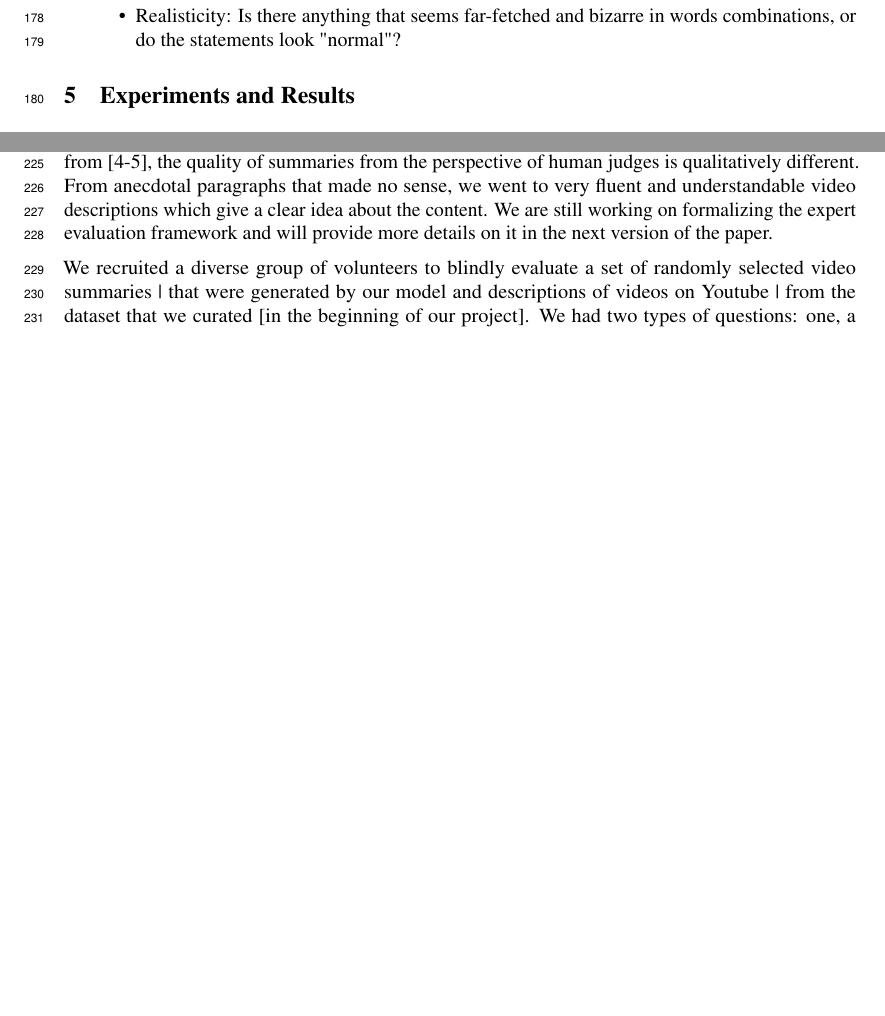
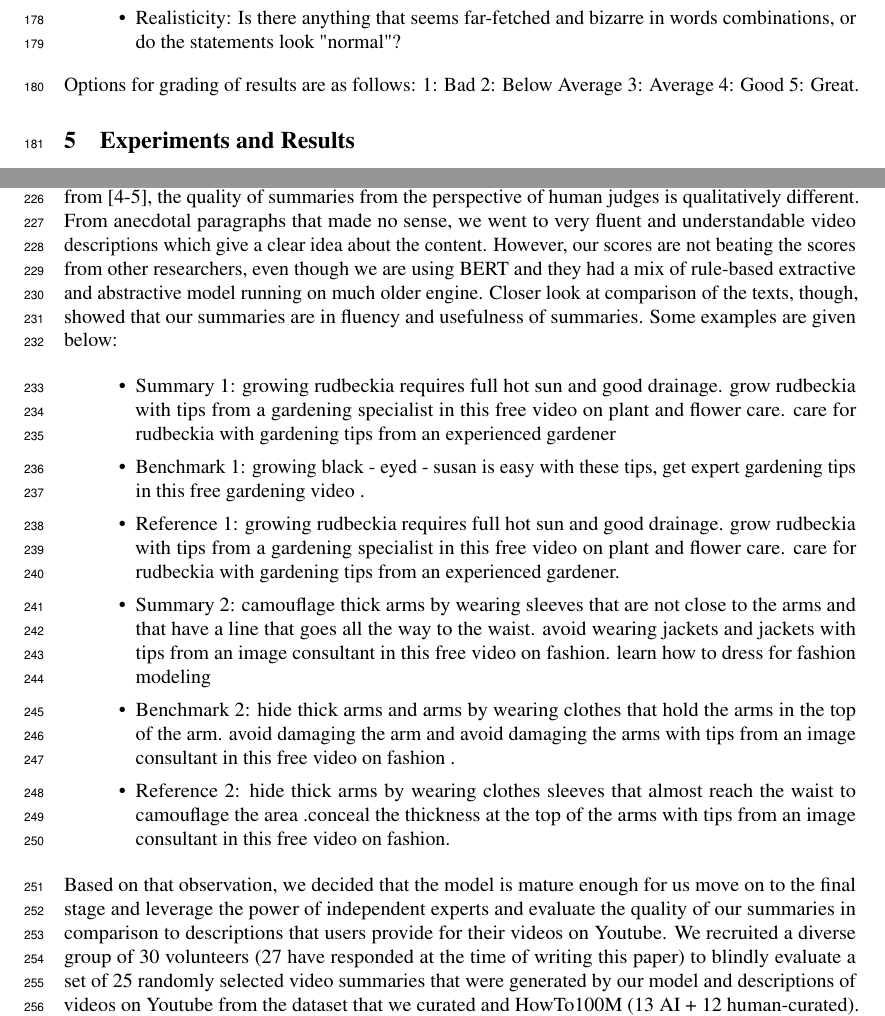
Before and after one commit to alebryvas/berk266, a LaTeX paper (paper/draft/neurips_2020.tex): two parts of pages 5 and 7 of 9, joined at a grey line, cut so that both start at the same text, the shorter picture padded with empty space. Compiled offline with pdfLaTeX.

Commit message:
More details in experiments

```diff
--- a/paper/draft/neurips_2020.tex
+++ b/paper/draft/neurips_2020.tex
@@ -179,6 +180,10 @@ In addition to automatically calculated scores, it is important to have human ju
 \item Realisticity: Is there anything that seems far-fetched and bizarre in words combinations, or do the statements look "normal"?
 
 \end{itemize}
+
+Options for grading of results are as follows: 1: Bad   2: Below Average   3: Average   4: Good   5: Great.
+
+
 
 \section{Experiments and Results}
 
@@ -245,9 +250,21 @@ and more training data &CNN  and Daily Mail &\\
 
 
 
-Even though the difference in ROUGE scores for the results on [1-3] are not drastically different from [4-5], the quality of summaries from the perspective of human judges is qualitatively different. From anecdotal paragraphs that made no sense, we went to very fluent and understandable video descriptions which give a clear idea about the content. We are still working on formalizing the expert evaluation framework and will provide more details on it in the next version of the paper.
+Even though the difference in ROUGE scores for the results on [1-3] are not drastically different from [4-5], the quality of summaries from the perspective of human judges is qualitatively different. From anecdotal paragraphs that made no sense, we went to very fluent and understandable video descriptions which give a clear idea about the content. However, our scores are not beating the scores from other researchers, even though we are using BERT and they had a mix of rule-based extractive and abstractive model running on much older engine. Closer look at comparison of the texts, though, showed that our summaries are in fluency and usefulness of summaries. Some examples are given below:
 
-We recruited a diverse group of volunteers to blindly evaluate a set of randomly selected video summaries | that were generated by our model and descriptions of videos on Youtube | from the dataset that we curated [in the beginning of our project]. We had two types of questions: one, a version of famous Turing test, was a challenge to distinguish AI from human-curated descriptions. Second was to give quality ratings to the summaries, so that we can see where to focus for further improvements. You can see aggregated results for both evaluations in this slide. We can see that nobody has been able to get 100\% accuracy in their Turing test answers, with many false positives and false negatives. This means that quality of the model output is comparable to average youtube summaries. Second, as we expected, the fluency of our summaries is almost as good as  human-curated text. Realisticity is the main growth opportunity, because the abstactive model makes up weird things, like “use chicken for an easy vegetarian recipe”
+\begin{itemize}
+
+\item Summary 1: growing rudbeckia requires full hot sun and good drainage. grow rudbeckia with tips from a gardening specialist in this free video on plant and flower care. care for rudbeckia with gardening tips from an experienced gardener
+\item Benchmark 1: growing black - eyed - susan is easy with these tips, get expert gardening tips in this free gardening video .
+\item Reference 1: growing rudbeckia requires full hot sun and good drainage. grow rudbeckia with tips from a gardening specialist in this free video on plant and flower care. care for rudbeckia with gardening tips from an experienced gardener.
+
+\item Summary 2: camouflage thick arms by wearing sleeves that are not close to the arms and that have a line that goes all the way to the waist. avoid wearing jackets and jackets with tips from an image consultant in this free video on fashion. learn how to dress for fashion modeling
+\item Benchmark 2: hide thick arms and arms by wearing clothes that hold the arms in the top of the arm. avoid damaging the arm and avoid damaging the arms with tips from an image consultant in this free video on fashion .
+\item Reference 2: hide thick arms by wearing clothes sleeves that almost reach the waist to camouflage the area .conceal the thickness at the top of the arms with tips from an image consultant in this free video on fashion.
+
+\end{itemize}
+
+Based on that observation, we decided that the model is mature enough for us move on to the final stage and leverage the power of independent experts and evaluate the quality of our summaries in comparison to descriptions that users provide for their videos on Youtube. We recruited a diverse group of 30 volunteers (27 have responded at the time of writing this paper) to blindly evaluate a set of 25 randomly selected video summaries  that were generated by our model and descriptions of videos on Youtube  from the dataset that we curated and HowTo100M (13 AI + 12 human-curated). We had two types of questions: one, a version of famous Turing test, was a challenge to distinguish AI from human-curated descriptions and used the framework described in section \ref{Scoring}. You can see aggregated results for both evaluations in Figures \ref{} - \ref{}. We can see that nobody has been able to get 100\% accuracy in their Turing test answers, with many false positives and false negatives. This means that quality of the model output is comparable to average youtube summaries. Second, as we expected, the fluency of our summaries is almost as good as  human-curated text. Realisticity is the main growth opportunity, because the abstactive model makes up weird things, like “use chicken for an easy vegetarian recipe”.
 
 \section{Conclusion}
 We are continuing to work on improving summarization for instructional videos, as measured by both ROUGE and human experts. By the end of the project, we hope to accomplish scores that are comparable to current SOTA, but more generalizable. We also plan to provide a more detailed analysis on correlations between features of a video (e.g. topic, length, number of likes) and the quality of summaries produced on our experiments, as well as a more detailed description of our expert evaluation process.
```
Also changed, not shown: paper/draft/PointsScored.PNG (added), paper/draft/neurips_2020.pdf, paper/draft/scores.png (added), paper/draft/neurips_2020.tex (1 more changed lines), 1 other file.
